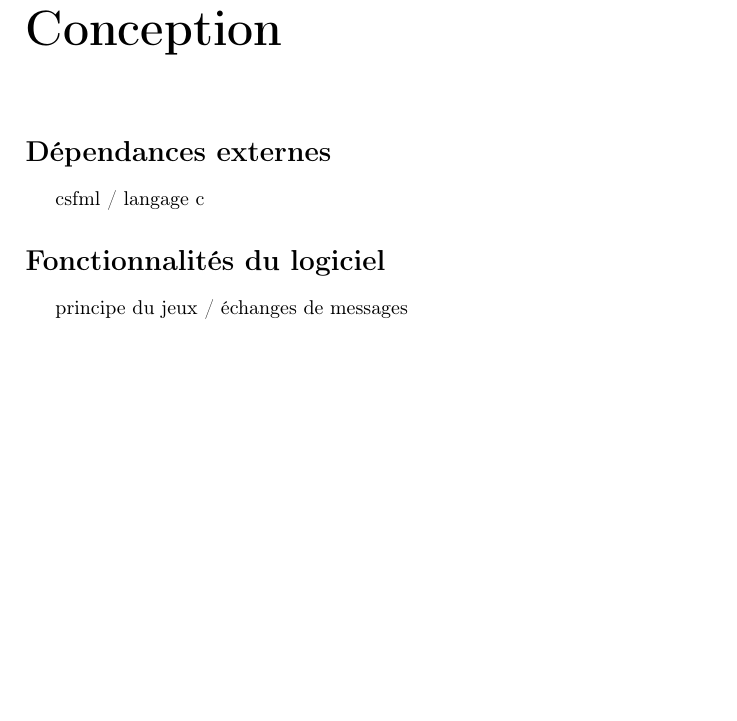
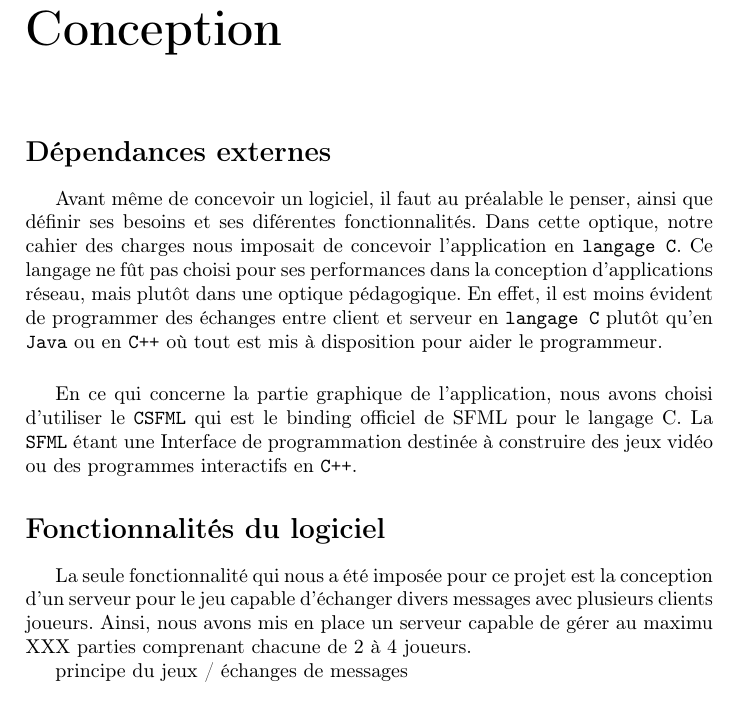
Before and after one commit to Slayerxoxo/Reseau_Project, a LaTeX document (report/main.tex, which reads report/conception.tex): part of page 4 of 6, cut so that both start at the same text, the shorter picture padded with empty space. Compiled offline with pdfLaTeX.

Commit message:
début de la parti conception

```diff
--- /dev/null
+++ b/report/conception.tex
@@ -0,0 +1,19 @@
+\section*{Dépendances externes}
+\addcontentsline{toc}{section}{\protect\numberline{}Dépendances externes}
+
+	Avant même de concevoir un logiciel, il faut au préalable le penser, ainsi que définir ses besoins et ses diférentes fonctionnalités. Dans cette optique, notre cahier des charges nous imposait de concevoir l'application en \texttt{langage C}. Ce langage ne fût pas choisi pour ses performances dans la conception d'applications réseau, mais plutôt dans une optique pédagogique. En effet, il est moins évident de programmer des échanges entre client et serveur en \texttt{langage C} plutôt qu'en \texttt{Java} ou en \texttt{C++} où tout est mis à disposition pour aider le programmeur.
+
+\vspace{0.5cm}
+
+	En ce qui concerne la partie graphique de l'application, nous avons choisi d'utiliser le \texttt{CSFML} qui est le binding officiel de SFML pour le langage C. La \texttt{SFML} étant une Interface de programmation destinée à construire des jeux vidéo ou des programmes interactifs en \texttt{C++}.
+
+\section*{Fonctionnalités du logiciel}
+\addcontentsline{toc}{section}{\protect\numberline{}Fonctionnalités du logiciel}
+
+	La seule fonctionnalité qui nous a été imposée pour ce projet est la conception d'un serveur pour le jeu capable d'échanger divers messages avec plusieurs clients joueurs. Ainsi, nous avons mis en place un serveur capable de gérer au maximu XXX parties comprenant chacune de 2 à 4 joueurs.
+
+			principe du jeux / échanges de messages
+
+\section*{Interface graphique}
+\addcontentsline{toc}{section}{\protect\numberline{}Interface graphique}
+			image / description
--- a/report/main.tex
+++ b/report/main.tex
@@ -42,16 +42,7 @@
 	\addcontentsline{toc}{chapter}{\protect\numberline{}Introduction}
 	\input{./introduction.tex}
 
+
 	%%%%% Conception %%%%%
 	\chapter*{Conception}
 	\addcontentsline{toc}{chapter}{\protect\numberline{}Conception}
-
-		\section*{Dépendances externes}
-		\addcontentsline{toc}{section}{\protect\numberline{}Dépendances externes}
-			csfml / langage c
-
-		\section*{Fonctionnalités du logiciel}
-		\addcontentsline{toc}{section}{\protect\numberline{}Fonctionnalités du logiciel}
-			principe du jeux / échanges de messages
-
-		\section*{Interface graphique}
```
Also changed, not shown: report/main.tex (3 more changed lines).
